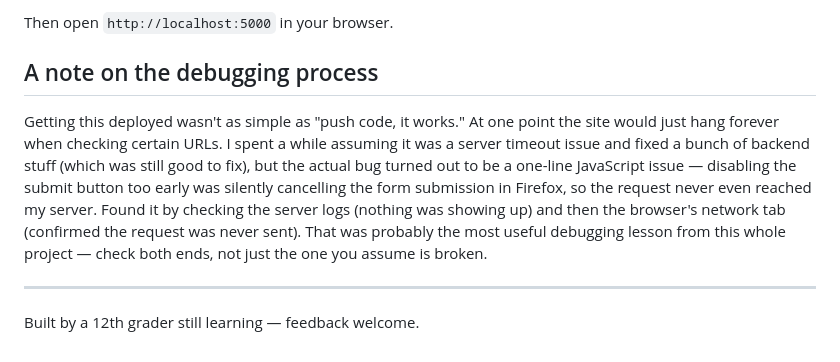
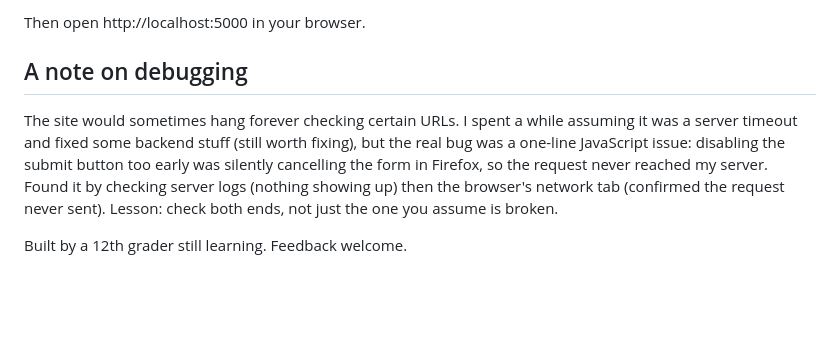
Before and after one commit to hemashribellary/phishing-url-detector, a Markdown page: README.md, the part around the change printed below. Rendered like a GitHub page; blank space fills up the shorter version.

```diff
--- a/README.md
+++ b/README.md
@@ -66,10 +47,8 @@ python app.py
 
-Then open `http://localhost:5000` in your browser.
+Then open http://localhost:5000 in your browser.
 
-## A note on the debugging process
+## A note on debugging
 
-Getting this deployed wasn't as simple as "push code, it works." At one point the site would just hang forever when checking certain URLs. I spent a while assuming it was a server timeout issue and fixed a bunch of backend stuff (which was still good to fix), but the actual bug turned out to be a one-line JavaScript issue — disabling the submit button too early was silently cancelling the form submission in Firefox, so the request never even reached my server. Found it by checking the server logs (nothing was showing up) and then the browser's network tab (confirmed the request was never sent). That was probably the most useful debugging lesson from this whole project — check both ends, not just the one you assume is broken.
+The site would sometimes hang forever checking certain URLs. I spent a while assuming it was a server timeout and fixed some backend stuff (still worth fixing), but the real bug was a one-line JavaScript issue: disabling the submit button too early was silently cancelling the form in Firefox, so the request never reached my server. Found it by checking server logs (nothing showing up) then the browser's network tab (confirmed the request never sent). Lesson: check both ends, not just the one you assume is broken.
 
----
-
-Built by a 12th grader still learning — feedback welcome.
+Built by a 12th grader still learning. Feedback welcome.
```
Also changed, not shown: other parts of README.md (+19 -38 lines), image.png (added).
